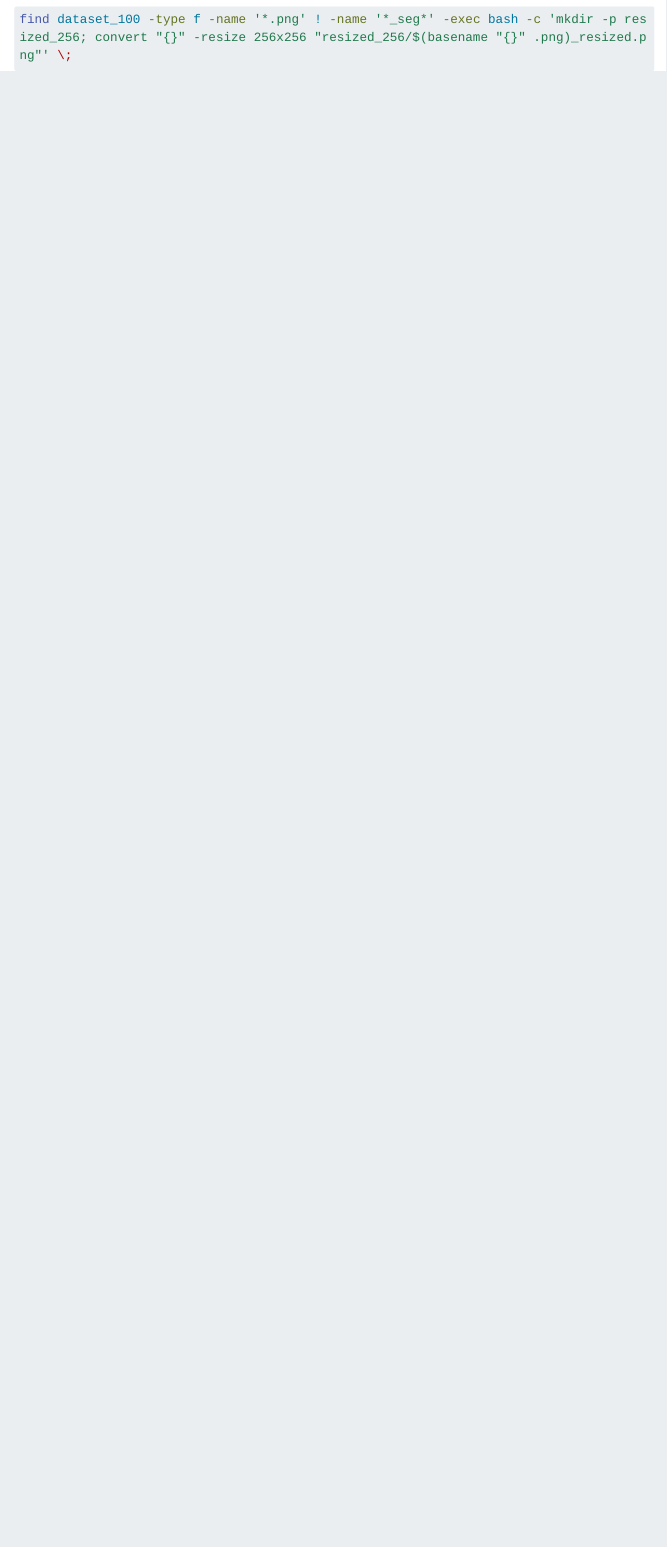
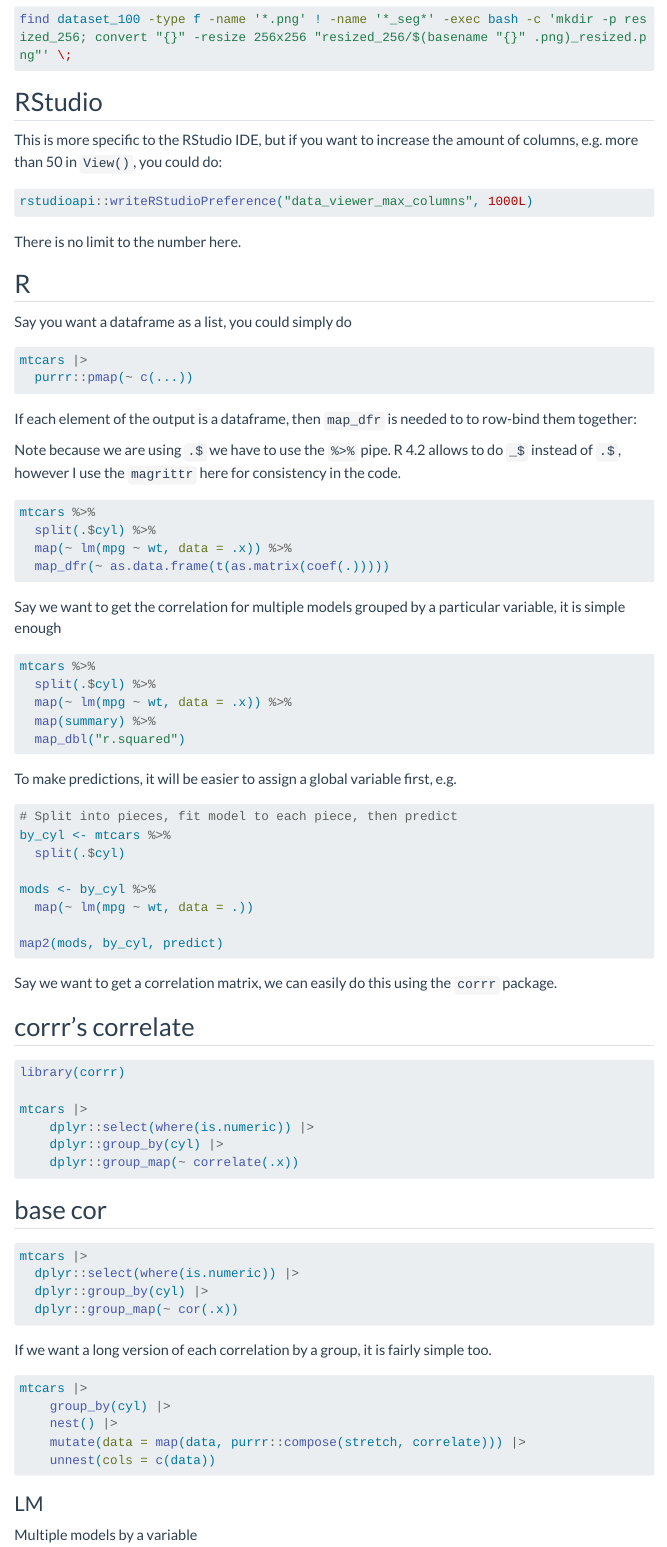
Before and after one commit to becausejustyn/personal-blog, a Quarto document (posts/code_snippets/post.qmd): the page in a window 1100 px wide, from 1770 px down. Rendered offline with R 4.5, knitr and Pandoc in place of Quarto, with nearby package versions; menus at the side of the page are left out; long lines of code are wrapped.

Commit message:
updating snippets post

````diff
--- a/posts/code_snippets/post.qmd
+++ b/posts/code_snippets/post.qmd
@@ -92,3 +92,105 @@ You can also do this with command line, but at this point, I do not find it quic
 ```bash
 find dataset_100 -type f -name '*.png' ! -name '*_seg*' -exec bash -c 'mkdir -p resized_256; convert "{}" -resize 256x256 "resized_256/$(basename "{}" .png)_resized.png"' \;
 ```
+
+## RStudio
+
+This is more specific to the RStudio IDE, but if you want to increase the amount of columns, e.g. more than 50 in `View()`, you could do:
+
+```r
+rstudioapi::writeRStudioPreference("data_viewer_max_columns", 1000L)
+```
+
+There is no limit to the number here.
+
+## R
+
+Say you want a dataframe as a list, you could simply do
+
+```r
+mtcars |>
+  purrr::pmap(~ c(...))
+```
+
+
+If each element of the output is a dataframe, then `map_dfr` is needed to to row-bind them together:
+
+
+::: {.column-margin}
+Note because we are using `.$` we have to use the `%>%` pipe. R 4.2 allows to do `_$` instead of `.$`, however I use the `magrittr` here for consistency in the code.
+:::
+
+```r
+mtcars %>%
+  split(.$cyl) %>%
+  map(~ lm(mpg ~ wt, data = .x)) %>%
+  map_dfr(~ as.data.frame(t(as.matrix(coef(.)))))
+```
+
+Say we want to get the correlation for multiple models grouped by a particular variable, it is simple enough
+
+```r
+mtcars %>%
+  split(.$cyl) %>%
+  map(~ lm(mpg ~ wt, data = .x)) %>%
+  map(summary) %>%
+  map_dbl("r.squared")
+```
+
+To make predictions, it will be easier to assign a global variable first, e.g.
+
+```r
+# Split into pieces, fit model to each piece, then predict
+by_cyl <- mtcars %>%
+  split(.$cyl)
+
+mods <- by_cyl %>%
+  map(~ lm(mpg ~ wt, data = .))
+
+map2(mods, by_cyl, predict)
+```
+
+Say we want to get a correlation matrix, we can easily do this using the `corrr` package.
+
+::: {.panel-tabset}
+
+## corrr's correlate
+
+```r
+library(corrr)
+
+mtcars |>
+    dplyr::select(where(is.numeric)) |>
+    dplyr::group_by(cyl) |>
+    dplyr::group_map(~ correlate(.x))
+```
+
+## base cor
+
+```r
+mtcars |>
+  dplyr::select(where(is.numeric)) |>
+  dplyr::group_by(cyl) |>
+  dplyr::group_map(~ cor(.x))
+```
+
+:::
+
+If we want a long version of each correlation by a group, it is fairly simple too.
+
+```r
+mtcars |>
+    group_by(cyl) |>
+    nest() |>
+    mutate(data = map(data, purrr::compose(stretch, correlate))) |>
+    unnest(cols = c(data))
+```
+
+
+
+### LM
+
+Multiple models by a variable
+
+```r
+models <- mtcars %>%
````
Also changed, not shown: posts/code_snippets/post.qmd (60 more changed lines), 3 other files.
